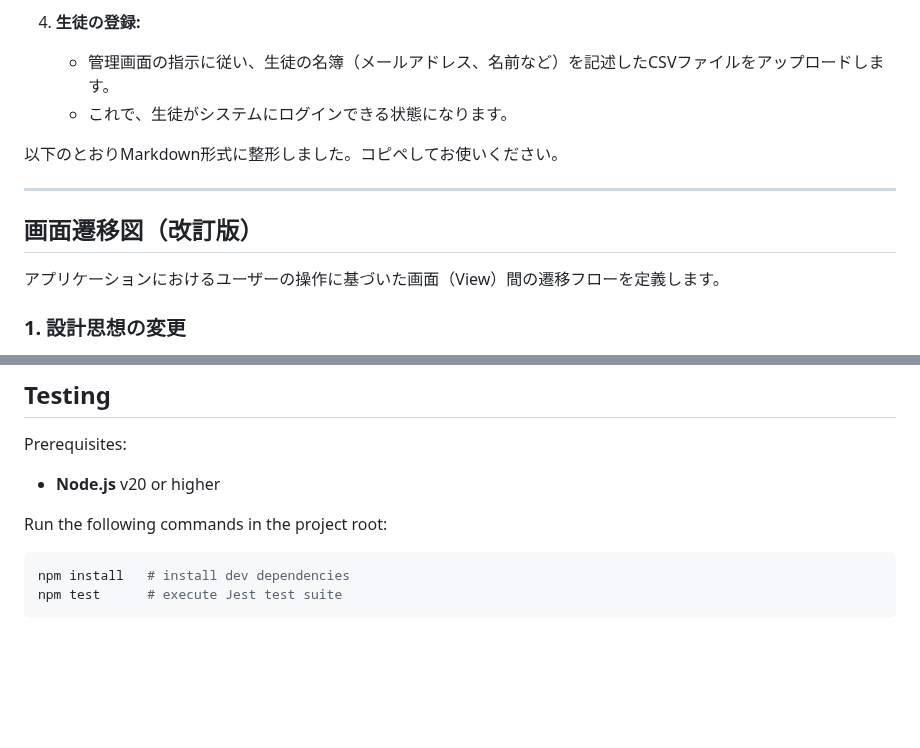
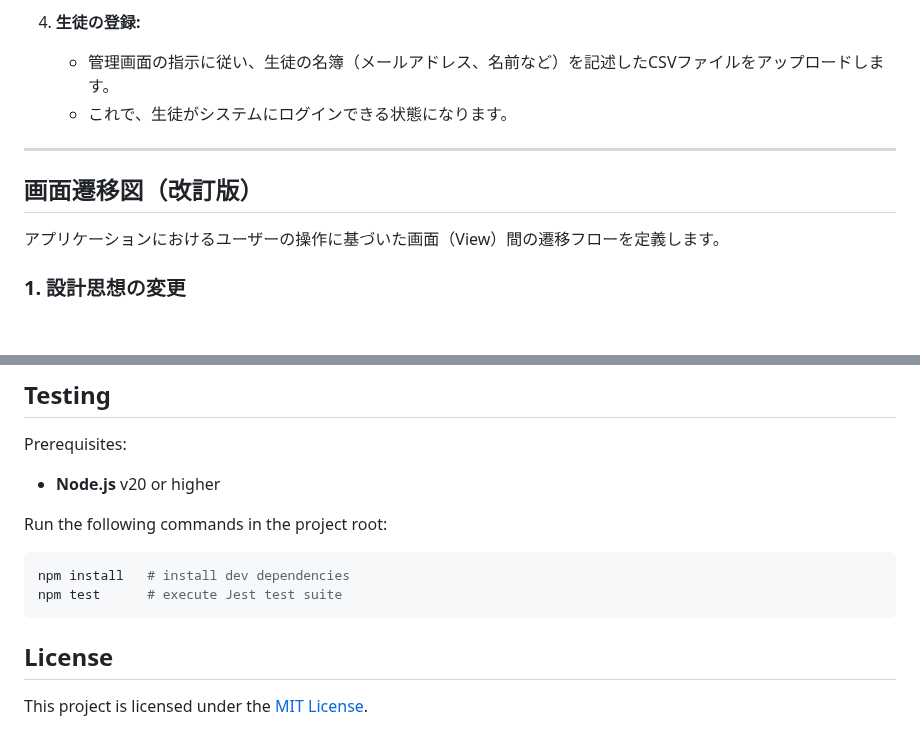
Before and after one commit to atariryuma/StudyQuest, a Markdown page: README.md, 2 parts joined by grey strips. GitHub-like rendering; blank space fills up the shorter version.

Commit message:
docs: update README with license

````diff
--- a/README.md
+++ b/README.md
@@ -51,11 +51,9 @@
     * 管理画面の指示に従い、生徒の名簿（メールアドレス、名前など）を記述したCSVファイルをアップロードします。
     * これで、生徒がシステムにログインできる状態になります。
 
-以下のとおりMarkdown形式に整形しました。コピペしてお使いください。
-
 ---
 
-##  画面遷移図（改訂版）
+## 画面遷移図（改訂版）
 
 アプリケーションにおけるユーザーの操作に基づいた画面（View）間の遷移フローを定義します。
 
@@ -172,3 +170,7 @@ Run the following commands in the project root:
 npm install   # install dev dependencies
 npm test      # execute Jest test suite
 ```
+
+## License
+
+This project is licensed under the [MIT License](LICENSE).
````
